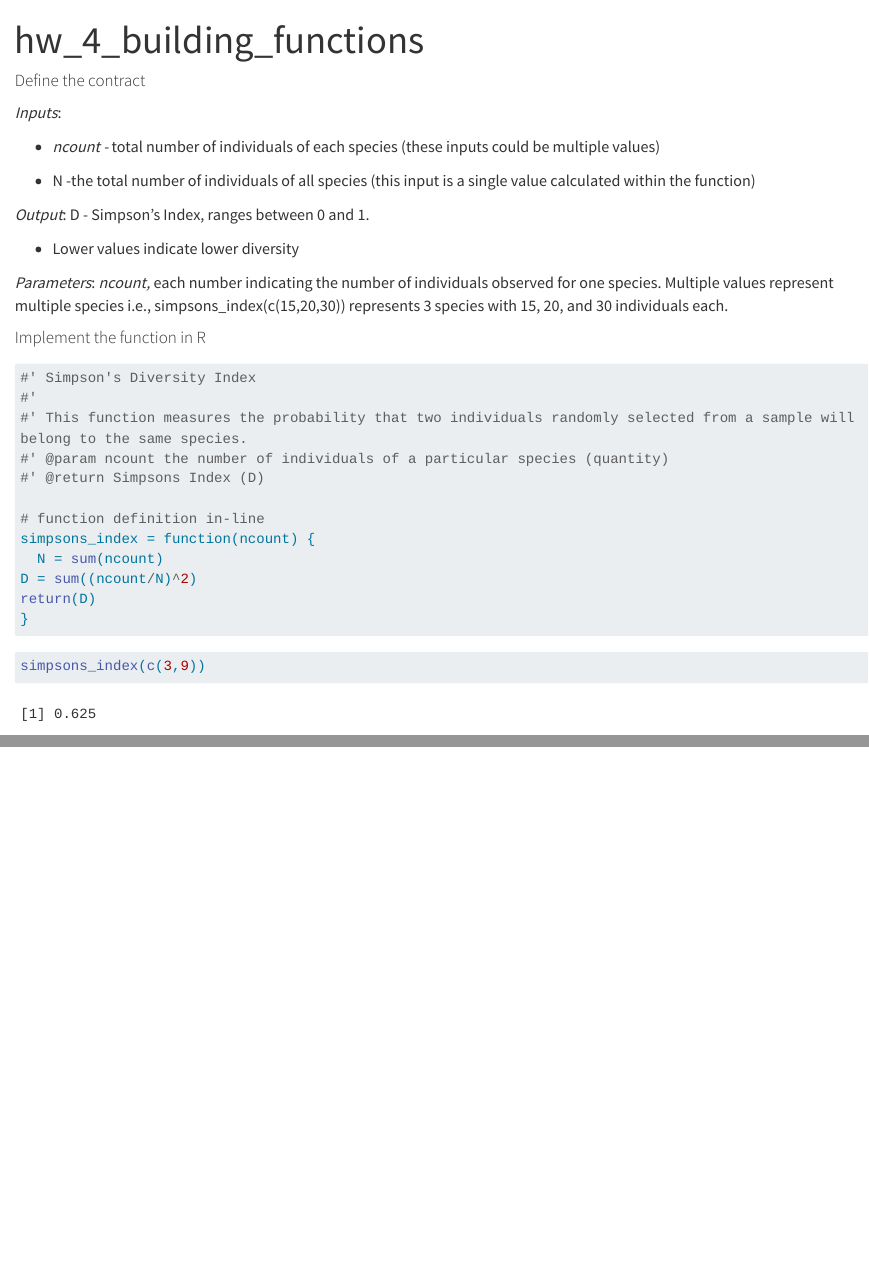
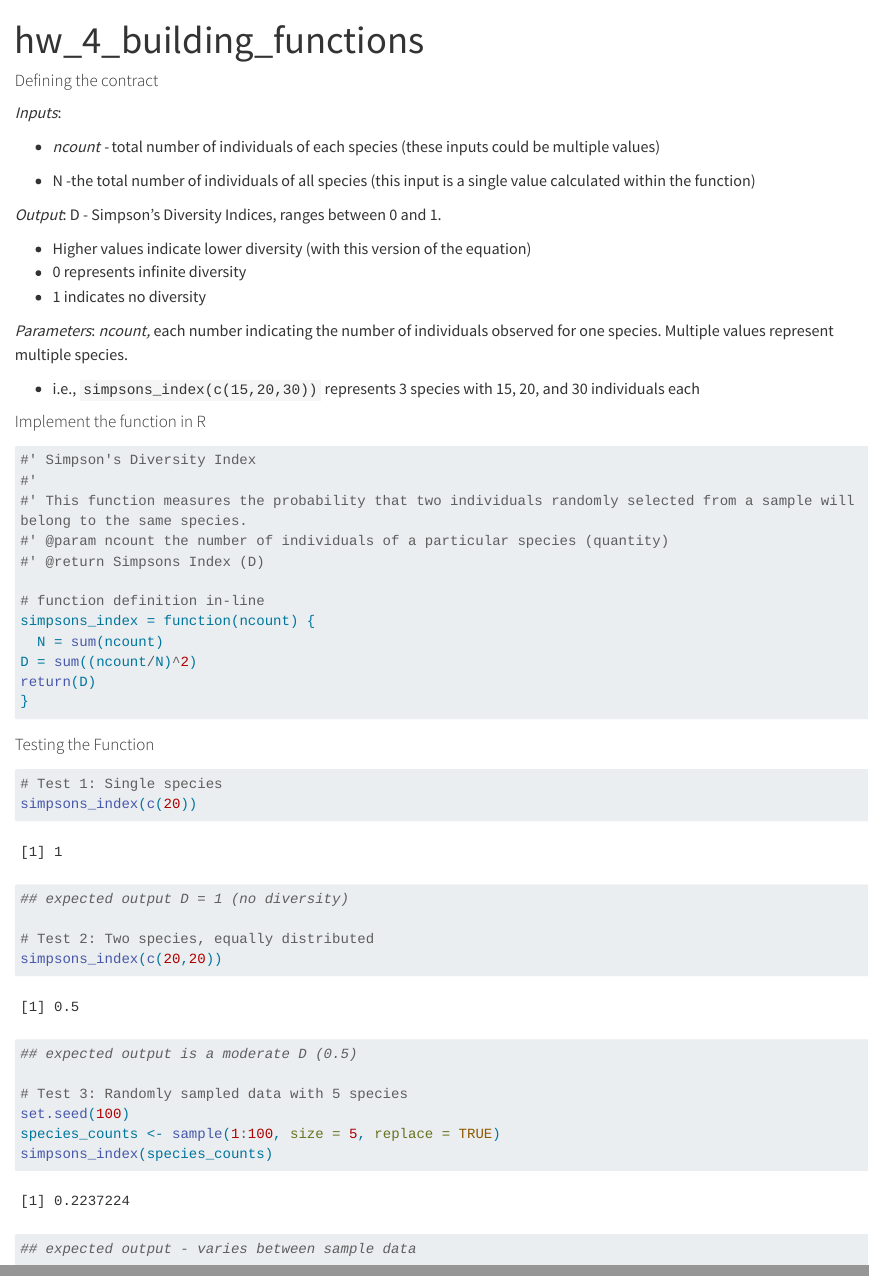
Before and after one commit to mayascan20-tech/building_functions, a Quarto document (hw_4_building_functions.qmd): the page in a window 1100 px wide, from its top, and a second part further down, joined at a grey line. Rendered offline with R 4.5, knitr and Pandoc in place of Quarto, with nearby package versions; long lines of code are wrapped.

Commit message:
Function practiced with sample data

````diff
--- a/hw_4_building_functions.qmd
+++ b/hw_4_building_functions.qmd
@@ -4,7 +4,7 @@ format: html
 editor: visual
 ---
 
-#### Define the contract
+#### Defining the contract
 
 *Inputs*:
 
@@ -12,11 +12,15 @@ editor: visual
 
 -   N -the total number of individuals of all species (this input is a single value calculated within the function)
 
-*Output*: D - Simpson's Index, ranges between 0 and 1.
+*Output*: D - Simpson's Diversity Indices, ranges between 0 and 1.
 
--   Lower values indicate lower diversity
+-   Higher values indicate lower diversity (with this version of the equation)
+-   0 represents infinite diversity
+-   1 indicates no diversity
 
-*Parameters*: *ncount,* each number indicating the number of individuals observed for one species. Multiple values represent multiple species i.e., simpsons_index(c(15,20,30)) represents 3 species with 15, 20, and 30 individuals each.
+*Parameters*: *ncount,* each number indicating the number of individuals observed for one species. Multiple values represent multiple species.
+
+-   i.e., `simpsons_index(c(15,20,30))` represents 3 species with 15, 20, and 30 individuals each
 
 #### Implement the function in R
 
@@ -33,14 +37,23 @@ simpsons_index = function(ncount) {
 D = sum((ncount/N)^2)
 return(D)
 }
-
 ```
 
+#### Testing the Function
+
 ```{r}
-simpsons_index(c(3,9))
+
+# Test 1: Single species
+simpsons_index(c(20))
+## expected output D = 1 (no diversity)
+
+# Test 2: Two species, equally distributed
+simpsons_index(c(20,20))
+## expected output is a moderate D (0.5)
+
+# Test 3: Randomly sampled data with 5 species
+set.seed(100)
+species_counts <- sample(1:100, size = 5, replace = TRUE)
+simpsons_index(species_counts)
+## expected output - varies between sample data
 ```
-
-```{simpsons_index(3,9)}
-
-
-```
````
